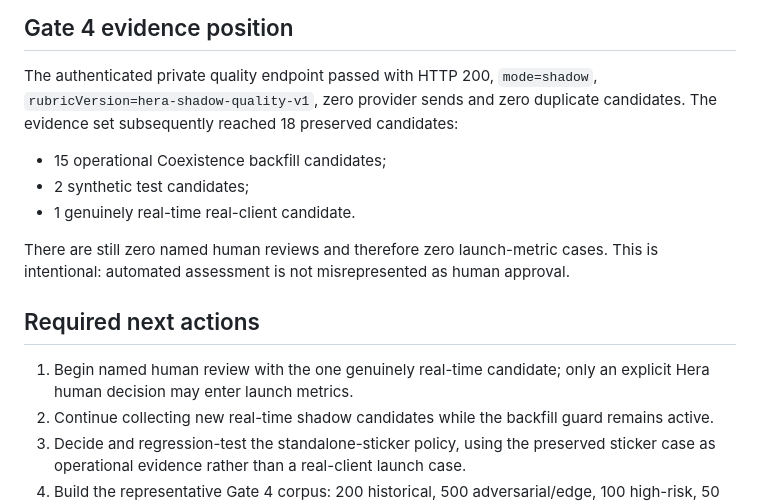
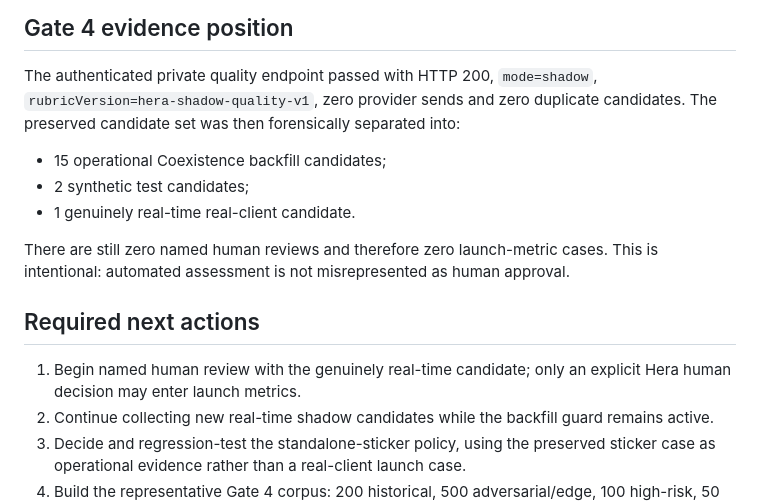
Before and after one commit to salonherabeauty-dev/hera-concierge, a Markdown page: docs/BUILD_CHECKPOINT.md, the part around one of its changes. GitHub-like rendering.

```diff
--- a/docs/BUILD_CHECKPOINT.md
+++ b/docs/BUILD_CHECKPOINT.md
@@ -107,7 +124,7 @@ is not the source of truth.
 
 The authenticated private quality endpoint passed with HTTP 200, `mode=shadow`,
 `rubricVersion=hera-shadow-quality-v1`, zero provider sends and zero duplicate candidates.
-The evidence set subsequently reached 18 preserved candidates:
+The preserved candidate set was then forensically separated into:
 
 - 15 operational Coexistence backfill candidates;
 - 2 synthetic test candidates;
@@ -118,8 +135,8 @@ intentional: automated assessment is not misrepresented as human approval.
 
 ## Required next actions
 
-1. Begin named human review with the one genuinely real-time candidate; only an explicit
-   Hera human decision may enter launch metrics.
+1. Begin named human review with the genuinely real-time candidate; only an explicit Hera
+   human decision may enter launch metrics.
 2. Continue collecting new real-time shadow candidates while the backfill guard remains
    active.
 3. Decide and regression-test the standalone-sticker policy, using the preserved sticker
```
Also changed, not shown: other parts of docs/BUILD_CHECKPOINT.md (+25 -8 lines).
